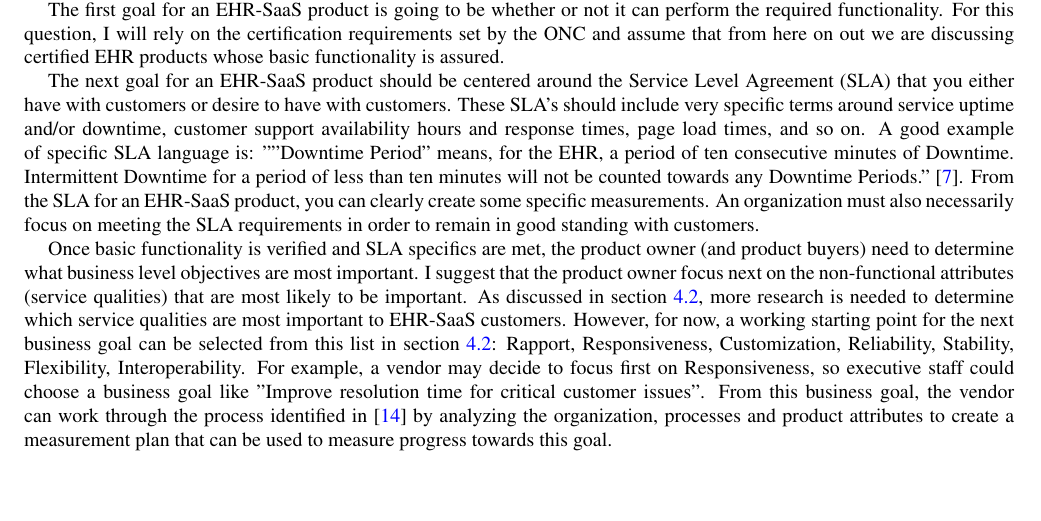
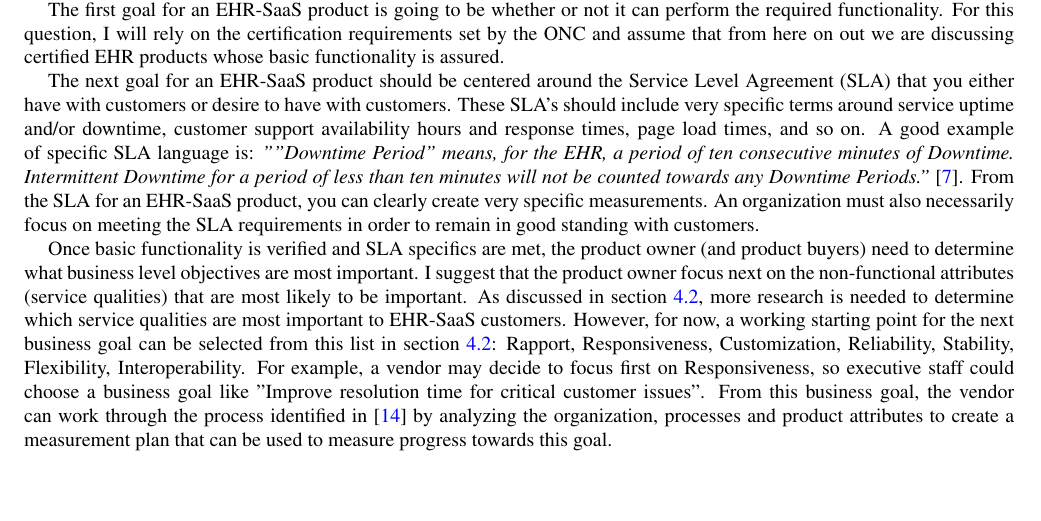
Before and after one commit to kristina-hager/ehr-metrics-measurement, a LaTeX paper (EHRmetrics.tex): part of page 11 of 13, cut so that both start at the same text. Compiled offline with pdfLaTeX.

Commit message:
emphasis

```diff
--- a/EHRmetrics.tex
+++ b/EHRmetrics.tex
@@ -514,8 +514,8 @@ For this question, I will rely on the certification requirements set by the ONC
 
 The next goal for an EHR-SaaS product should be centered around the Service Level Agreement (SLA) that you either have with customers or desire to have with customers.
 These SLA's should include very specific terms around service uptime and/or downtime, customer support availability hours and response times, page load times, and so on.
-A good example of specific SLA language is: ""Downtime Period" means, for the EHR, a period of ten consecutive minutes of Downtime. Intermittent Downtime for a period of less than ten minutes will not be counted towards any Downtime Periods." \cite{emr-sla-example}.
-From the SLA for an EHR-SaaS product, you can clearly create some specific measurements.
+A good example of specific SLA language is: \emph{""Downtime Period" means, for the EHR, a period of ten consecutive minutes of Downtime. Intermittent Downtime for a period of less than ten minutes will not be counted towards any Downtime Periods."} \cite{emr-sla-example}.
+From the SLA for an EHR-SaaS product, you can clearly create very specific measurements.
 An organization must also necessarily focus on meeting the SLA requirements in order to remain in good standing with customers.
 
 Once basic functionality is verified and SLA specifics are met, the product owner (and product buyers) need to determine what business level objectives are most important.
```
